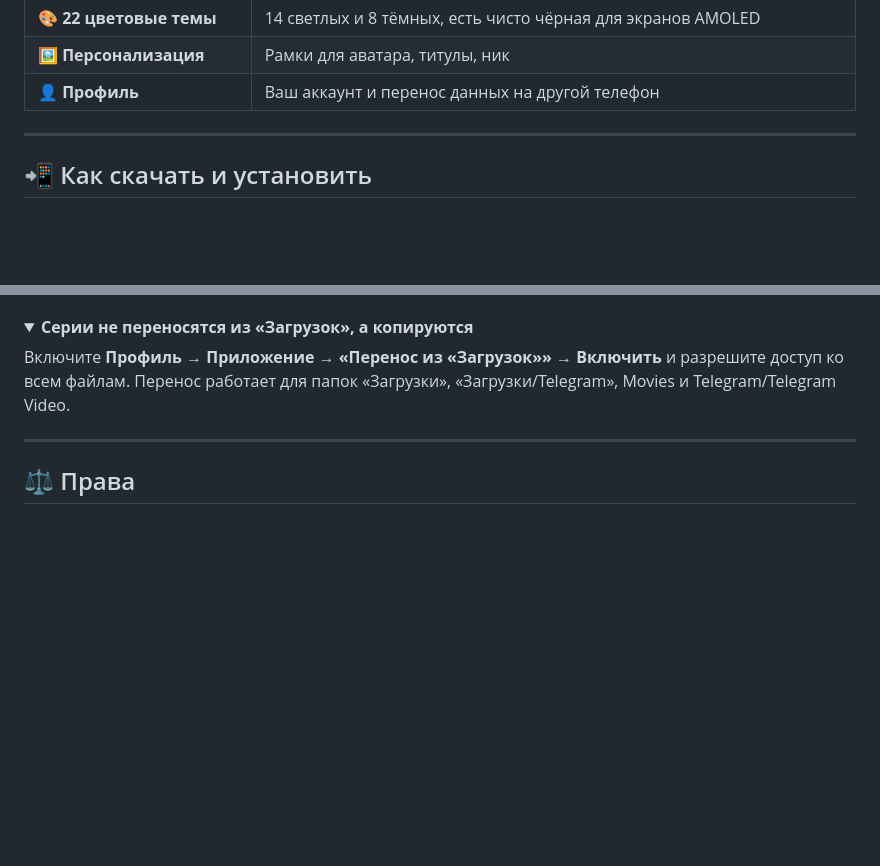
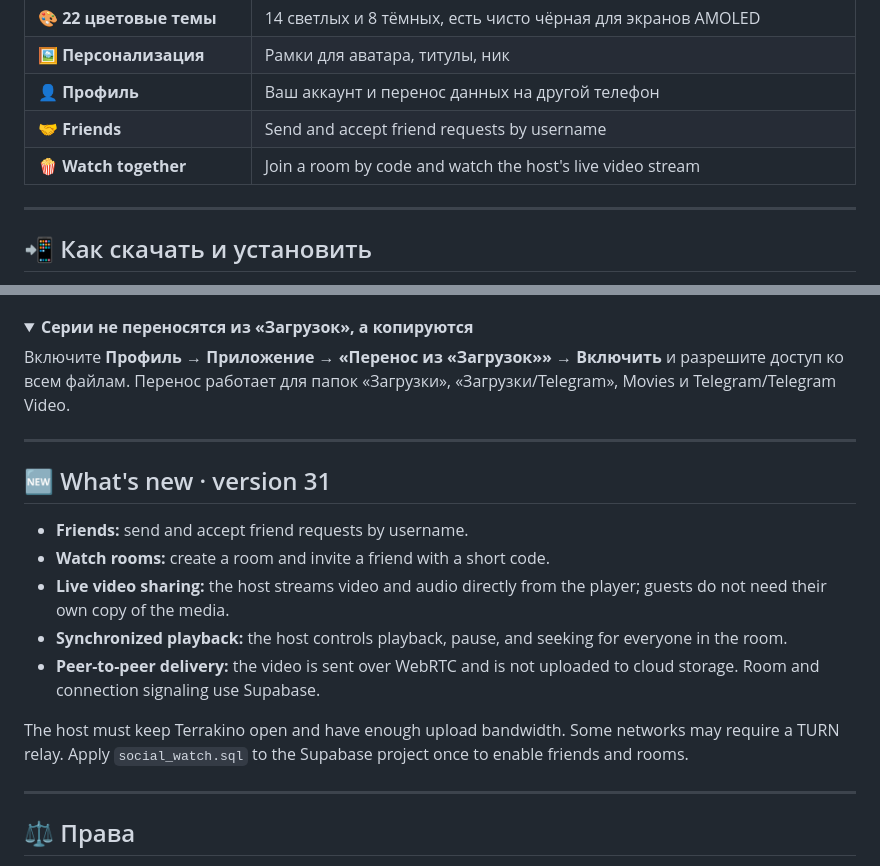
Before and after one commit to arnizenji/terrakino, a Markdown page: README.md, 2 parts joined by grey strips. Drawn GitHub-style; folded sections open; blank space fills up the shorter version.

```diff
--- a/README.md
+++ b/README.md
@@ -43,6 +43,8 @@
 | 🎨 **22 цветовые темы** | 14 светлых и 8 тёмных, есть чисто чёрная для экранов AMOLED |
 | 🖼️ **Персонализация** | Рамки для аватара, титулы, ник |
 | 👤 **Профиль** | Ваш аккаунт и перенос данных на другой телефон |
+| 🤝 **Friends** | Send and accept friend requests by username |
+| 🍿 **Watch together** | Join a room by code and watch the host's live video stream |
 
 ---
 
@@ -256,6 +258,18 @@
 
 ---
 
+## 🆕 What's new · version 31
+
+- **Friends:** send and accept friend requests by username.
+- **Watch rooms:** create a room and invite a friend with a short code.
+- **Live video sharing:** the host streams video and audio directly from the player; guests do not need their own copy of the media.
+- **Synchronized playback:** the host controls playback, pause, and seeking for everyone in the room.
+- **Peer-to-peer delivery:** the video is sent over WebRTC and is not uploaded to cloud storage. Room and connection signaling use Supabase.
+
+The host must keep Terrakino open and have enough upload bandwidth. Some networks may require a TURN relay. Apply `social_watch.sql` to the Supabase project once to enable friends and rooms.
+
+---
+
 ## ⚖️ Права
 
 Приложение — это проигрыватель. Оно не содержит и не распространяет видео, а добавляемые файлы и ссылки остаются на вашей ответственности. Пользуйтесь только тем контентом, на который у вас есть права.
```
Also changed, not shown: README_ru.md (+11 -1 lines).
